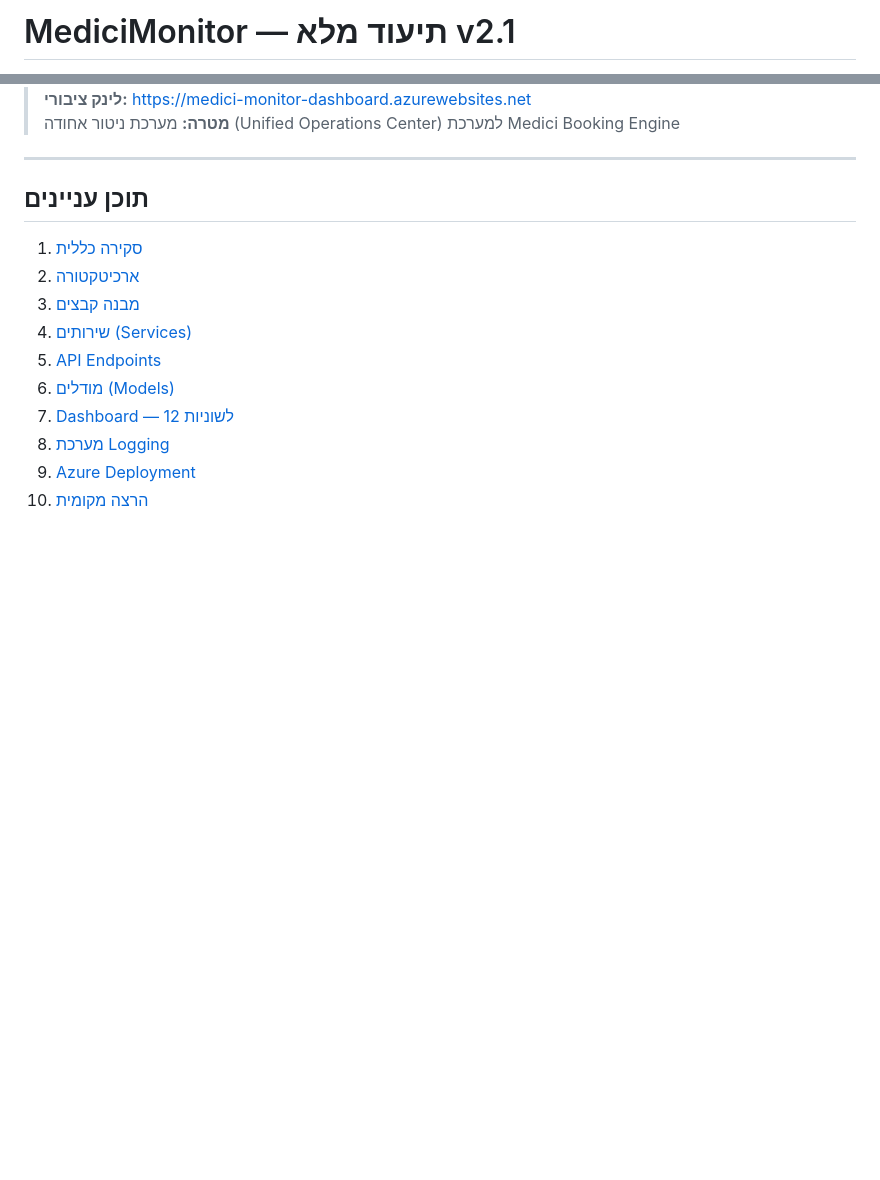
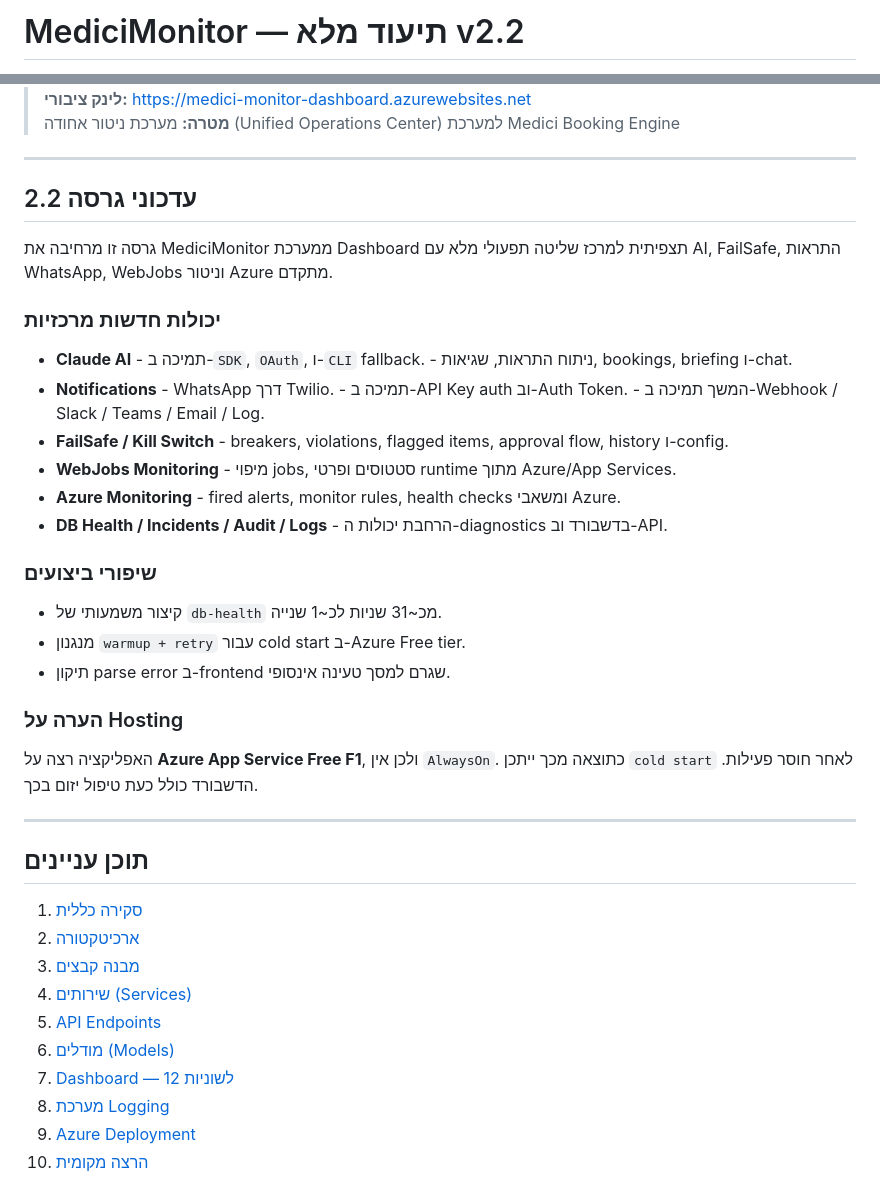
Before and after one commit to amitpo23/medici-monitor-, a Markdown page: DOCUMENTATION.md, 2 parts joined by grey strips. Drawn GitHub-style; blank space fills up the shorter version.

Commit message:
docs: update v2.2 release documentation

```diff
--- a/DOCUMENTATION.md
+++ b/DOCUMENTATION.md
@@ -1,2 +1,2 @@
-# MediciMonitor — תיעוד מלא v2.1
+# MediciMonitor — תיעוד מלא v2.2
 
@@ -4,5 +4,39 @@
 > **לינק ציבורי:** https://medici-monitor-dashboard.azurewebsites.net
 > **מטרה:** מערכת ניטור אחודה (Unified Operations Center) למערכת Medici Booking Engine
+
+---
+
+## עדכוני גרסה 2.2
+
+גרסה זו מרחיבה את MediciMonitor ממערכת Dashboard תצפיתית למרכז שליטה תפעולי מלא עם AI, FailSafe, התראות WhatsApp, WebJobs וניטור Azure מתקדם.
+
+### יכולות חדשות מרכזיות
+
+- **Claude AI**
+       - תמיכה ב-`SDK`, `OAuth`, ו-`CLI` fallback.
+       - ניתוח התראות, שגיאות, bookings, briefing ו-chat.
+- **Notifications**
+       - WhatsApp דרך Twilio.
+       - תמיכה ב-API Key auth וב-Auth Token.
+       - המשך תמיכה ב-Webhook / Slack / Teams / Email / Log.
+- **FailSafe / Kill Switch**
+       - breakers, violations, flagged items, approval flow, history ו-config.
+- **WebJobs Monitoring**
+       - מיפוי jobs, סטטוסים ופרטי runtime מתוך Azure/App Services.
+- **Azure Monitoring**
+       - fired alerts, monitor rules, health checks ומשאבי Azure.
+- **DB Health / Incidents / Audit / Logs**
+       - הרחבת יכולות ה-diagnostics בדשבורד וב-API.
+
+### שיפורי ביצועים
+
+- קיצור משמעותי של `db-health` מכ~31 שניות לכ~1 שנייה.
+- מנגנון `warmup + retry` עבור cold start ב-Azure Free tier.
+- תיקון parse error ב-frontend שגרם למסך טעינה אינסופי.
+
+### הערה על Hosting
+
+האפליקציה רצה על **Azure App Service Free F1**, ולכן אין `AlwaysOn`. כתוצאה מכך ייתכן `cold start` לאחר חוסר פעילות. הדשבורד כולל כעת טיפול יזום בכך.
 
 ---
 
```
Also changed, not shown: other parts of DOCUMENTATION.md (+1 -1 lines), CHANGELOG.md (+50 -0 lines).
